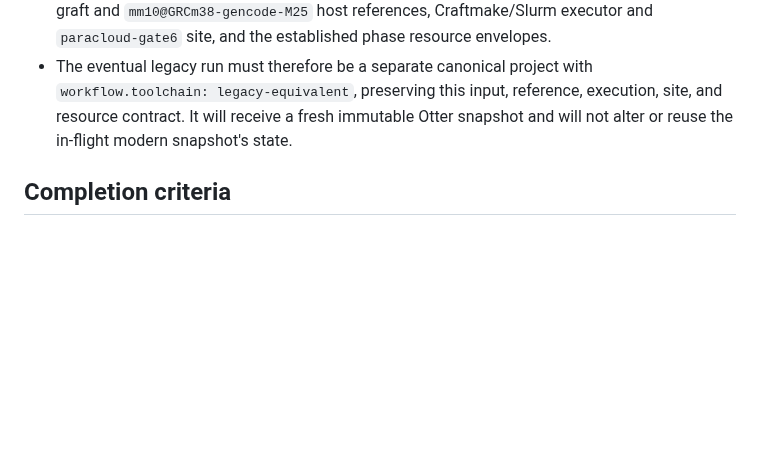
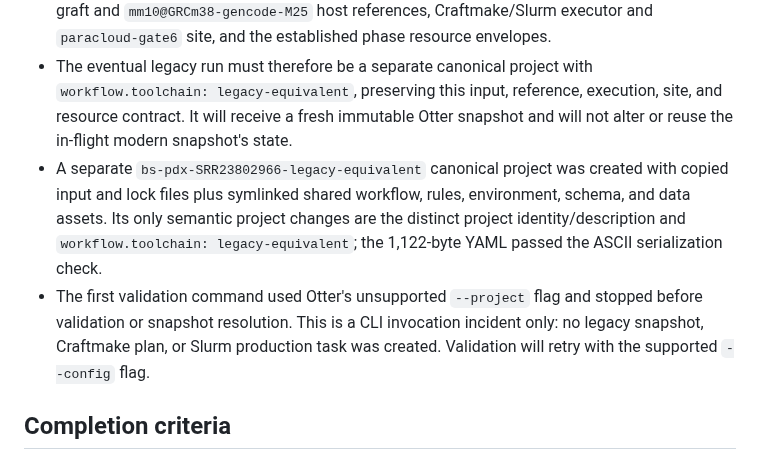
Before and after one commit to rainoffallingstar/otter-release, a Markdown page: docs/notes/2026-08-16-gate6-bs-pdx-craftmake-execution.md, the part around the change. Drawn GitHub-style; blank space fills up the shorter version.

Commit message:
docs: record BS-PDX legacy validation incident

```diff
--- a/docs/notes/2026-08-16-gate6-bs-pdx-craftmake-execution.md
+++ b/docs/notes/2026-08-16-gate6-bs-pdx-craftmake-execution.md
@@ -222,6 +222,16 @@ compatibility path.
   execution, site, and resource contract. It will receive a fresh immutable
   Otter snapshot and will not alter or reuse the in-flight modern snapshot's
   state.
+- A separate `bs-pdx-SRR23802966-legacy-equivalent` canonical project was
+  created with copied input and lock files plus symlinked shared workflow,
+  rules, environment, schema, and data assets. Its only semantic project
+  changes are the distinct project identity/description and
+  `workflow.toolchain: legacy-equivalent`; the 1,122-byte YAML passed the
+  ASCII serialization check.
+- The first validation command used Otter's unsupported `--project` flag and
+  stopped before validation or snapshot resolution. This is a CLI invocation
+  incident only: no legacy snapshot, Craftmake plan, or Slurm production task
+  was created. Validation will retry with the supported `--config` flag.
 
 ## Completion criteria
 
```
